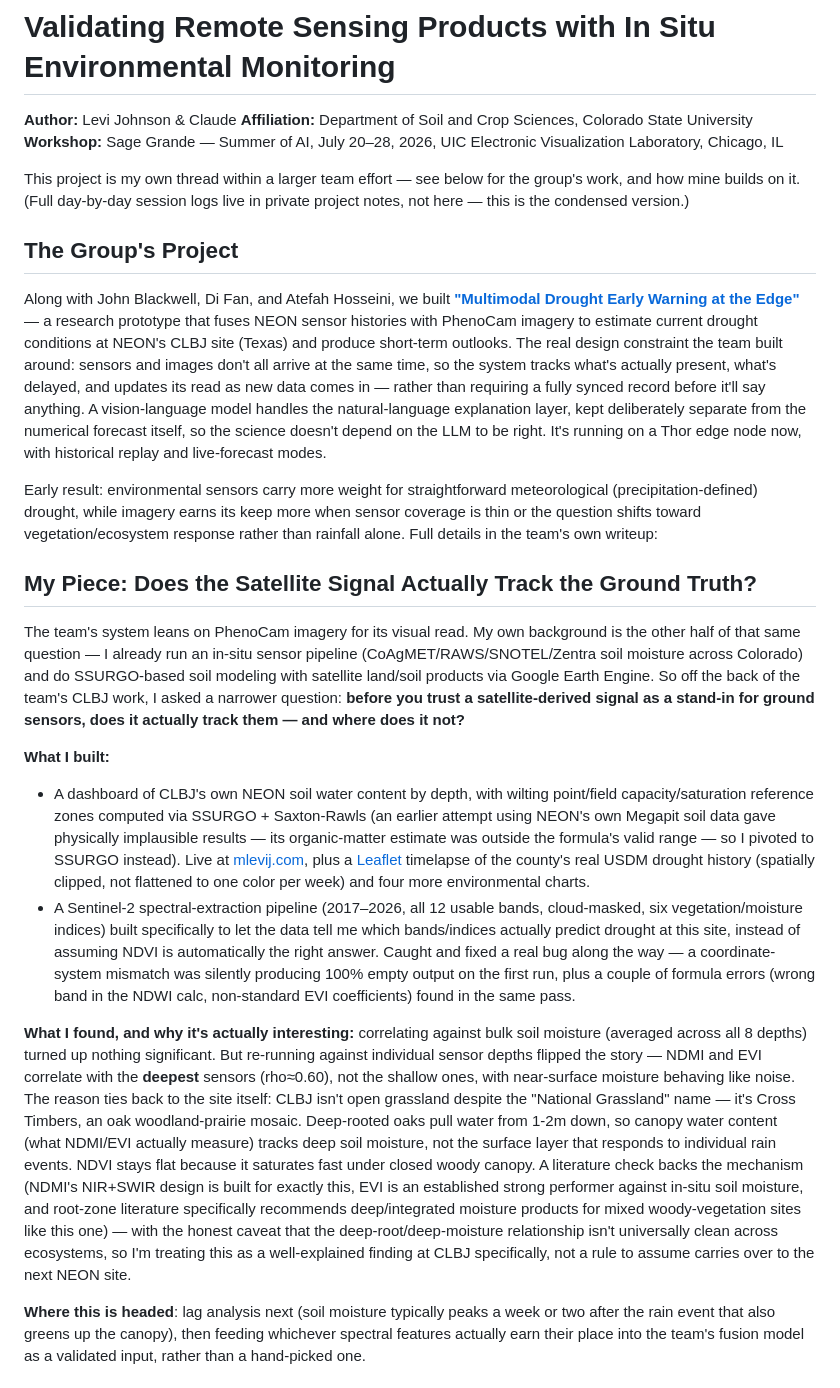
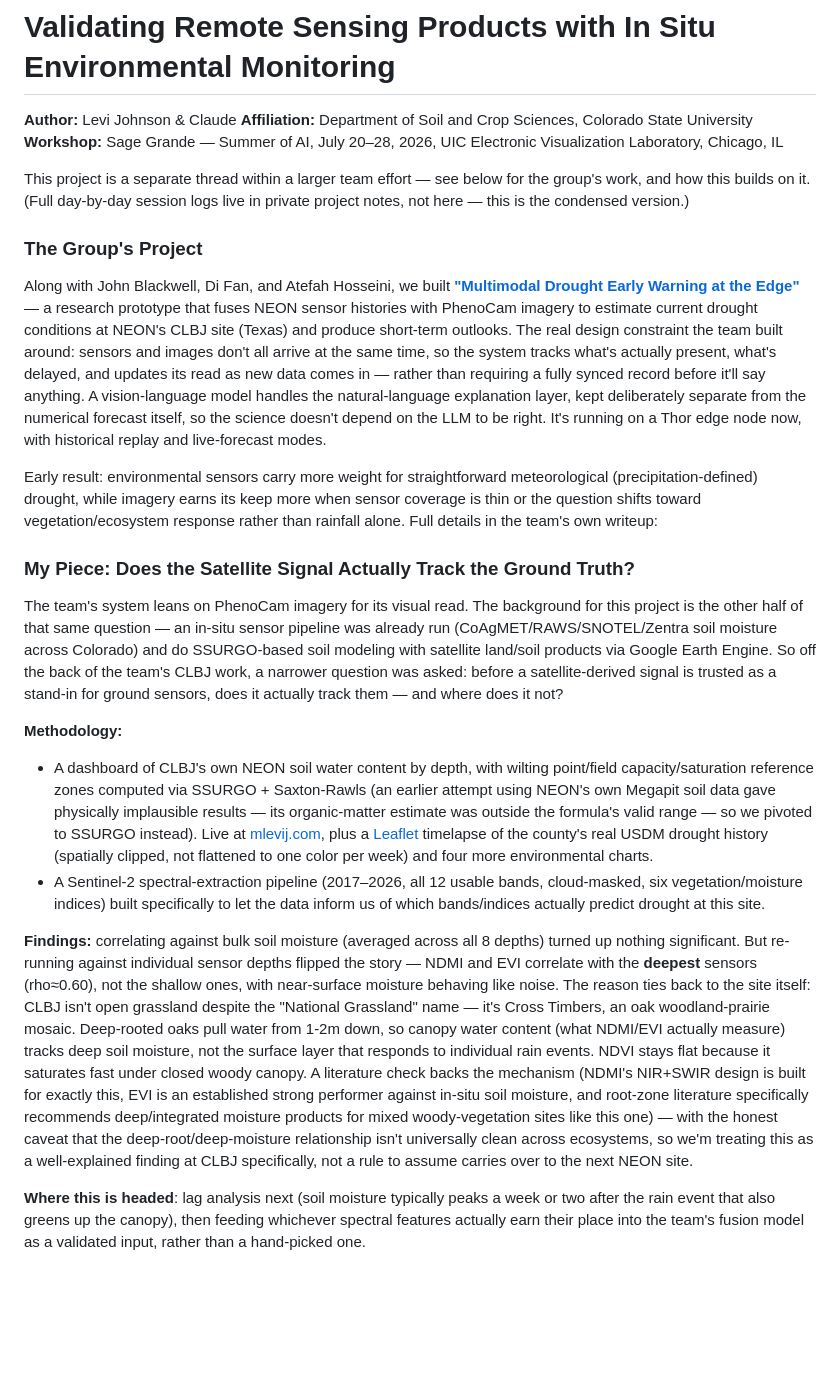
Before and after one commit to mlevij/sage-summer-camp-2026, a Markdown page: project.md, the part around the change. Drawn GitHub-style; blank space fills up the shorter version.

Commit message:
Revise project.md for clarity and consistency
Updated the project description for clarity and consistency. Adjusted wording for better readability and refined sections on methodology and findings.

```diff
--- a/project.md
+++ b/project.md
@@ -4,23 +4,23 @@
 **Affiliation:** Department of Soil and Crop Sciences, Colorado State University
 **Workshop:** Sage Grande — Summer of AI, July 20–28, 2026, UIC Electronic Visualization Laboratory, Chicago, IL
 
-This project is my own thread within a larger team effort — see below for the group's work, and how mine builds on it. (Full day-by-day session logs live in private project notes, not here — this is the condensed version.)
+This project is a separate thread within a larger team effort — see below for the group's work, and how this builds on it. (Full day-by-day session logs live in private project notes, not here — this is the condensed version.)
 
-## The Group's Project
+### The Group's Project
 
 Along with John Blackwell, Di Fan, and Atefah Hosseini, we built [**"Multimodal Drought Early Warning at the Edge"**](https://github.com/difan1995/sage-summer-camp-2026/blob/main/sage_drought_early_warning_public_draft.md) — a research prototype that fuses NEON sensor histories with PhenoCam imagery to estimate current drought conditions at NEON's CLBJ site (Texas) and produce short-term outlooks. The real design constraint the team built around: sensors and images don't all arrive at the same time, so the system tracks what's actually present, what's delayed, and updates its read as new data comes in — rather than requiring a fully synced record before it'll say anything. A vision-language model handles the natural-language explanation layer, kept deliberately separate from the numerical forecast itself, so the science doesn't depend on the LLM to be right. It's running on a Thor edge node now, with historical replay and live-forecast modes.
 
 Early result: environmental sensors carry more weight for straightforward meteorological (precipitation-defined) drought, while imagery earns its keep more when sensor coverage is thin or the question shifts toward vegetation/ecosystem response rather than rainfall alone. Full details in the team's own writeup:
 
-## My Piece: Does the Satellite Signal Actually Track the Ground Truth?
+### My Piece: Does the Satellite Signal Actually Track the Ground Truth?
 
-The team's system leans on PhenoCam imagery for its visual read. My own background is the other half of that same question — I already run an in-situ sensor pipeline (CoAgMET/RAWS/SNOTEL/Zentra soil moisture across Colorado) and do SSURGO-based soil modeling with satellite land/soil products via Google Earth Engine. So off the back of the team's CLBJ work, I asked a narrower question: **before you trust a satellite-derived signal as a stand-in for ground sensors, does it actually track them — and where does it not?**
+The team's system leans on PhenoCam imagery for its visual read. The background for this project is the other half of that same question — an in-situ sensor pipeline was already run (CoAgMET/RAWS/SNOTEL/Zentra soil moisture across Colorado) and do SSURGO-based soil modeling with satellite land/soil products via Google Earth Engine. So off the back of the team's CLBJ work, a narrower question was asked: before a satellite-derived signal is trusted as a stand-in for ground sensors, does it actually track them — and where does it not?
 
-**What I built:**
-- A dashboard of CLBJ's own NEON soil water content by depth, with wilting point/field capacity/saturation reference zones computed via SSURGO + Saxton-Rawls (an earlier attempt using NEON's own Megapit soil data gave physically implausible results — its organic-matter estimate was outside the formula's valid range — so I pivoted to SSURGO instead). Live at [mlevij.com](https://mlevij.com/soil/), plus a [Leaflet](https://mlevij.com/drought-monitor/) timelapse of the county's real USDM drought history (spatially clipped, not flattened to one color per week) and four more environmental charts.
-- A Sentinel-2 spectral-extraction pipeline (2017–2026, all 12 usable bands, cloud-masked, six vegetation/moisture indices) built specifically to let the data tell me which bands/indices actually predict drought at this site, instead of assuming NDVI is automatically the right answer. Caught and fixed a real bug along the way — a coordinate-system mismatch was silently producing 100% empty output on the first run, plus a couple of formula errors (wrong band in the NDWI calc, non-standard EVI coefficients) found in the same pass.
+**Methodology:**
+- A dashboard of CLBJ's own NEON soil water content by depth, with wilting point/field capacity/saturation reference zones computed via SSURGO + Saxton-Rawls (an earlier attempt using NEON's own Megapit soil data gave physically implausible results — its organic-matter estimate was outside the formula's valid range — so we pivoted to SSURGO instead). Live at [mlevij.com](https://mlevij.com/soil/), plus a [Leaflet](https://mlevij.com/drought-monitor/) timelapse of the county's real USDM drought history (spatially clipped, not flattened to one color per week) and four more environmental charts.
+- A Sentinel-2 spectral-extraction pipeline (2017–2026, all 12 usable bands, cloud-masked, six vegetation/moisture indices) built specifically to let the data inform us of which bands/indices actually predict drought at this site.
 
-**What I found, and why it's actually interesting:** correlating against bulk soil moisture (averaged across all 8 depths) turned up nothing significant. But re-running against individual sensor depths flipped the story — NDMI and EVI correlate with the **deepest** sensors (rho≈0.60), not the shallow ones, with near-surface moisture behaving like noise. The reason ties back to the site itself: CLBJ isn't open grassland despite the "National Grassland" name — it's Cross Timbers, an oak woodland-prairie mosaic. Deep-rooted oaks pull water from 1-2m down, so canopy water content (what NDMI/EVI actually measure) tracks deep soil moisture, not the surface layer that responds to individual rain events. NDVI stays flat because it saturates fast under closed woody canopy. A literature check backs the mechanism (NDMI's NIR+SWIR design is built for exactly this, EVI is an established strong performer against in-situ soil moisture, and root-zone literature specifically recommends deep/integrated moisture products for mixed woody-vegetation sites like this one) — with the honest caveat that the deep-root/deep-moisture relationship isn't universally clean across ecosystems, so I'm treating this as a well-explained finding at CLBJ specifically, not a rule to assume carries over to the next NEON site.
+**Findings:** correlating against bulk soil moisture (averaged across all 8 depths) turned up nothing significant. But re-running against individual sensor depths flipped the story — NDMI and EVI correlate with the **deepest** sensors (rho≈0.60), not the shallow ones, with near-surface moisture behaving like noise. The reason ties back to the site itself: CLBJ isn't open grassland despite the "National Grassland" name — it's Cross Timbers, an oak woodland-prairie mosaic. Deep-rooted oaks pull water from 1-2m down, so canopy water content (what NDMI/EVI actually measure) tracks deep soil moisture, not the surface layer that responds to individual rain events. NDVI stays flat because it saturates fast under closed woody canopy. A literature check backs the mechanism (NDMI's NIR+SWIR design is built for exactly this, EVI is an established strong performer against in-situ soil moisture, and root-zone literature specifically recommends deep/integrated moisture products for mixed woody-vegetation sites like this one) — with the honest caveat that the deep-root/deep-moisture relationship isn't universally clean across ecosystems, so we'm treating this as a well-explained finding at CLBJ specifically, not a rule to assume carries over to the next NEON site.
 
 **Where this is headed**: lag analysis next (soil moisture typically peaks a week or two after the rain event that also greens up the canopy), then feeding whichever spectral features actually earn their place into the team's fusion model as a validated input, rather than a hand-picked one.
 
```
